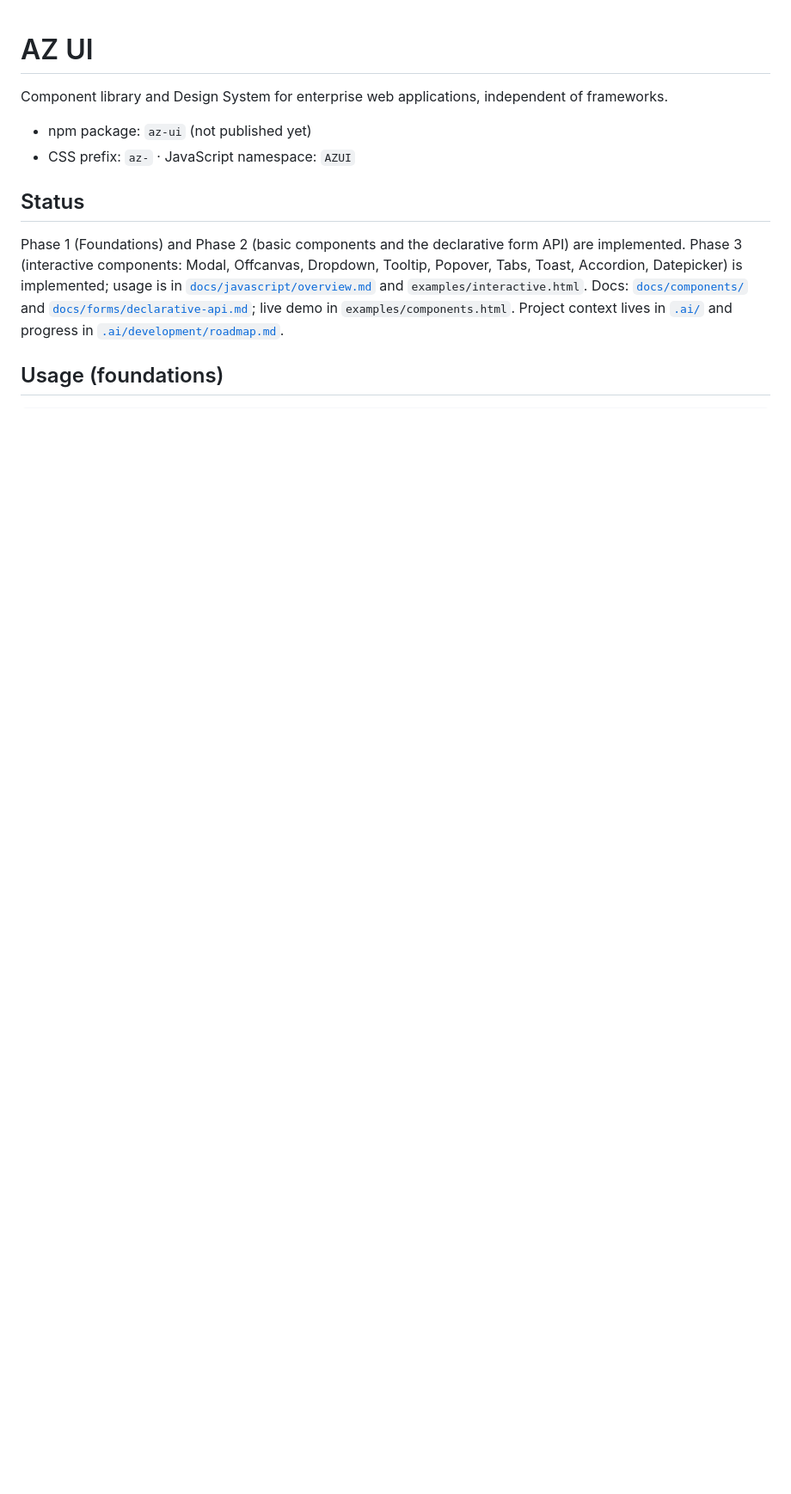
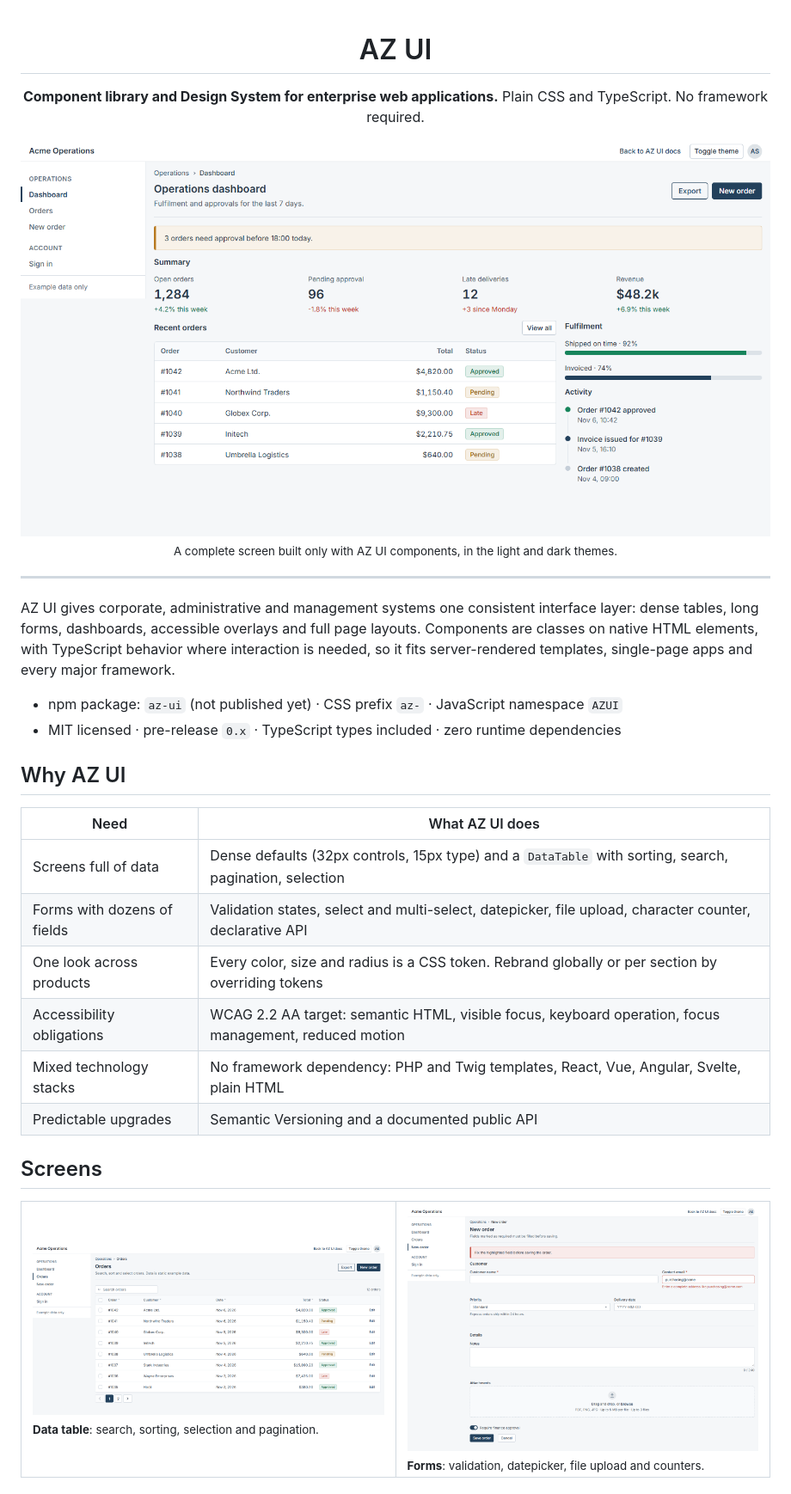
Before and after one commit to codebyazeredo/az-ui, a Markdown page: README.md, the part around one of its changes. Shown at 86% size. GitHub-like rendering; pictures changed too: docs/images/dashboard-light.png (added), docs/images/order-form-light.png (added), docs/images/orders-light.png (added); blank space fills up the shorter version.

Commit message:
docs(readme): rewrite README with screenshots and overview

```diff
--- a/README.md
+++ b/README.md
@@ -1,12 +3,53 @@
 # AZ UI
 
-Component library and Design System for enterprise web applications, independent of frameworks.
+**Component library and Design System for enterprise web applications.**
+Plain CSS and TypeScript. No framework required.
 
-- npm package: `az-ui` (not published yet)
-- CSS prefix: `az-` · JavaScript namespace: `AZUI`
+<picture>
+  <source media="(prefers-color-scheme: dark)" srcset="docs/images/dashboard-dark.png" />
+  <img src="docs/images/dashboard-light.png" alt="Operations dashboard built only with AZ UI: summary stats, orders table, progress bars and activity timeline" width="900" />
+</picture>
 
-## Status
+<sub>A complete screen built only with AZ UI components, in the light and dark themes.</sub>
 
-Phase 1 (Foundations) and Phase 2 (basic components and the declarative form API) are implemented. Phase 3 (interactive components: Modal, Offcanvas, Dropdown, Tooltip, Popover, Tabs, Toast, Accordion, Datepicker) is implemented; usage is in [`docs/javascript/overview.md`](docs/javascript/overview.md) and `examples/interactive.html`. Docs: [`docs/components/`](docs/components) and [`docs/forms/declarative-api.md`](docs/forms/declarative-api.md); live demo in `examples/components.html`. Project context lives in [`.ai/`](.ai/README.md) and progress in [`.ai/development/roadmap.md`](.ai/development/roadmap.md).
+</div>
 
-## Usage (foundations)
+---
+
+AZ UI gives corporate, administrative and management systems one consistent interface layer: dense tables, long forms, dashboards, accessible overlays and full page layouts. Components are classes on native HTML elements, with TypeScript behavior where interaction is needed, so it fits server-rendered templates, single-page apps and every major framework.
+
+- npm package: `az-ui` (not published yet) · CSS prefix `az-` · JavaScript namespace `AZUI`
+- MIT licensed · pre-release `0.x` · TypeScript types included · zero runtime dependencies
+
+## Why AZ UI
+
+| Need                        | What AZ UI does                                                                                          |
+| --------------------------- | -------------------------------------------------------------------------------------------------------- |
+| Screens full of data        | Dense defaults (32px controls, 15px type) and a `DataTable` with sorting, search, pagination, selection |
+| Forms with dozens of fields | Validation states, select and multi-select, datepicker, file upload, character counter, declarative API |
+| One look across products    | Every color, size and radius is a CSS token. Rebrand globally or per section by overriding tokens        |
+| Accessibility obligations   | WCAG 2.2 AA target: semantic HTML, visible focus, keyboard operation, focus management, reduced motion   |
+| Mixed technology stacks     | No framework dependency: PHP and Twig templates, React, Vue, Angular, Svelte, plain HTML                 |
+| Predictable upgrades        | Semantic Versioning and a documented public API                                                          |
+
+## Screens
+
+<table>
+  <tr>
+    <td width="50%">
+      <picture>
+        <source media="(prefers-color-scheme: dark)" srcset="docs/images/orders-dark.png" />
+        <img src="docs/images/orders-light.png" alt="Orders table with search, sortable columns, row selection, status badges and pagination" />
+      </picture>
+      <br /><sub><b>Data table</b>: search, sorting, selection and pagination.</sub>
+    </td>
+    <td width="50%">
+      <picture>
+        <source media="(prefers-color-scheme: dark)" srcset="docs/images/order-form-dark.png" />
+        <img src="docs/images/order-form-light.png" alt="Order form with validation error, select, datepicker, character counter, file upload and switch" />
+      </picture>
+      <br /><sub><b>Forms</b>: validation, datepicker, file upload and counters.</sub>
+    </td>
+  </tr>
+</table>
+
```
Also changed, not shown: other parts of README.md (+95 -12 lines), docs/images/dashboard-dark.png (added), docs/images/order-form-dark.png (added), docs/images/orders-dark.png (added).
